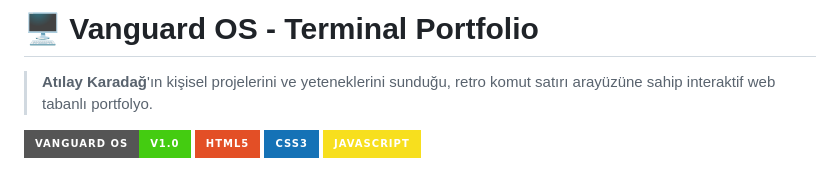
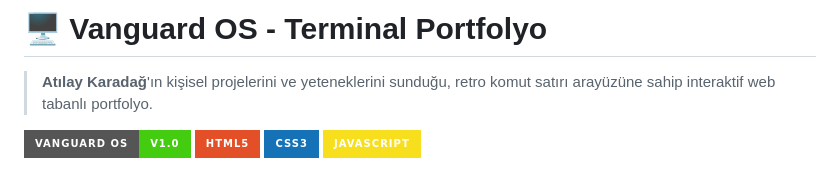
Before and after one commit to atlykrdg/Terminal-Portfolyo, a Markdown page: README.md, the part around the change. Drawn GitHub-style; badges without logos.

Commit message:
Release patch

```diff
--- a/README.md
+++ b/README.md
@@ -1,4 +1,4 @@
-# 🖥️ Vanguard OS - Terminal Portfolio
+# 🖥️ Vanguard OS - Terminal Portfolyo
 
 > **Atılay Karadağ**'ın kişisel projelerini ve yeteneklerini sunduğu, retro komut satırı arayüzüne sahip interaktif web tabanlı portfolyo.
 
```
